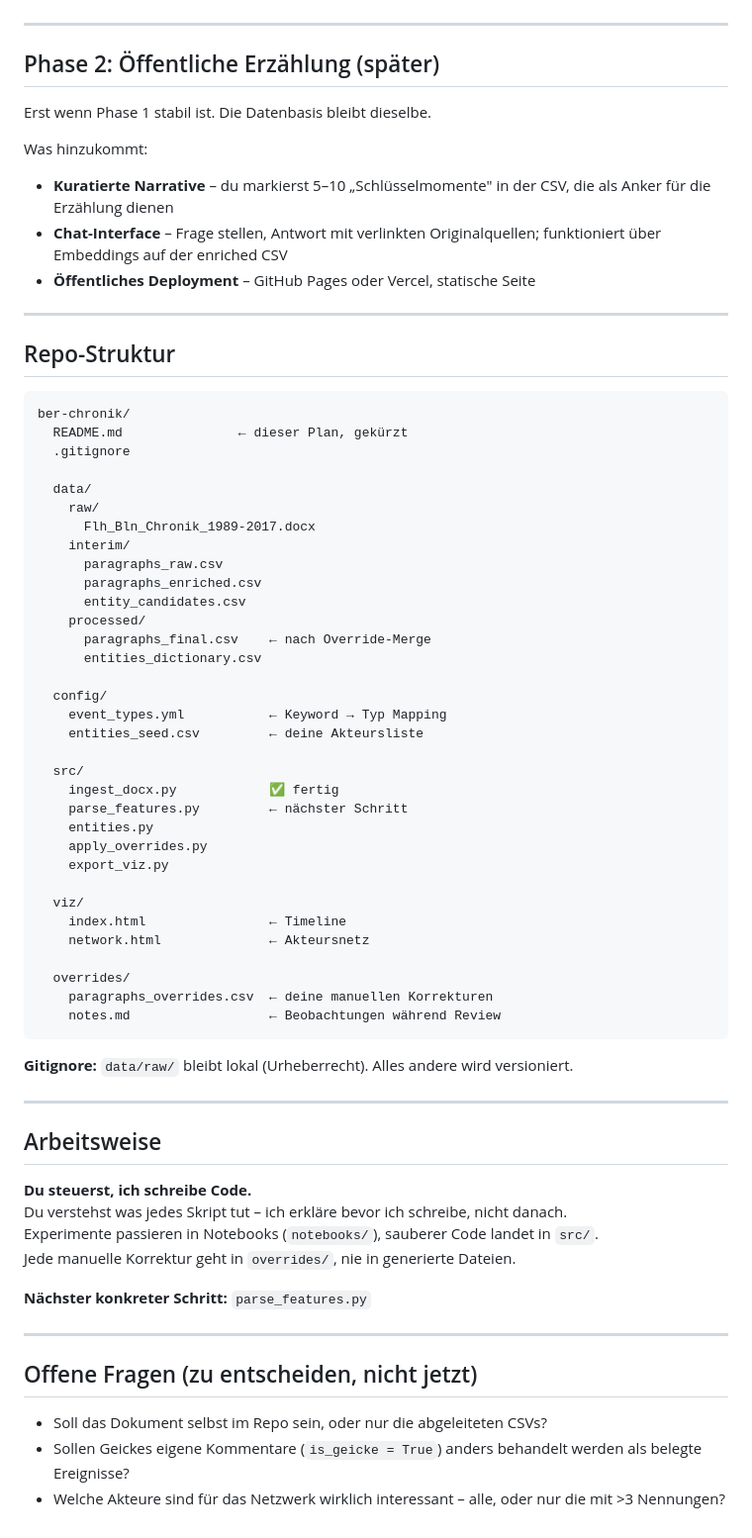
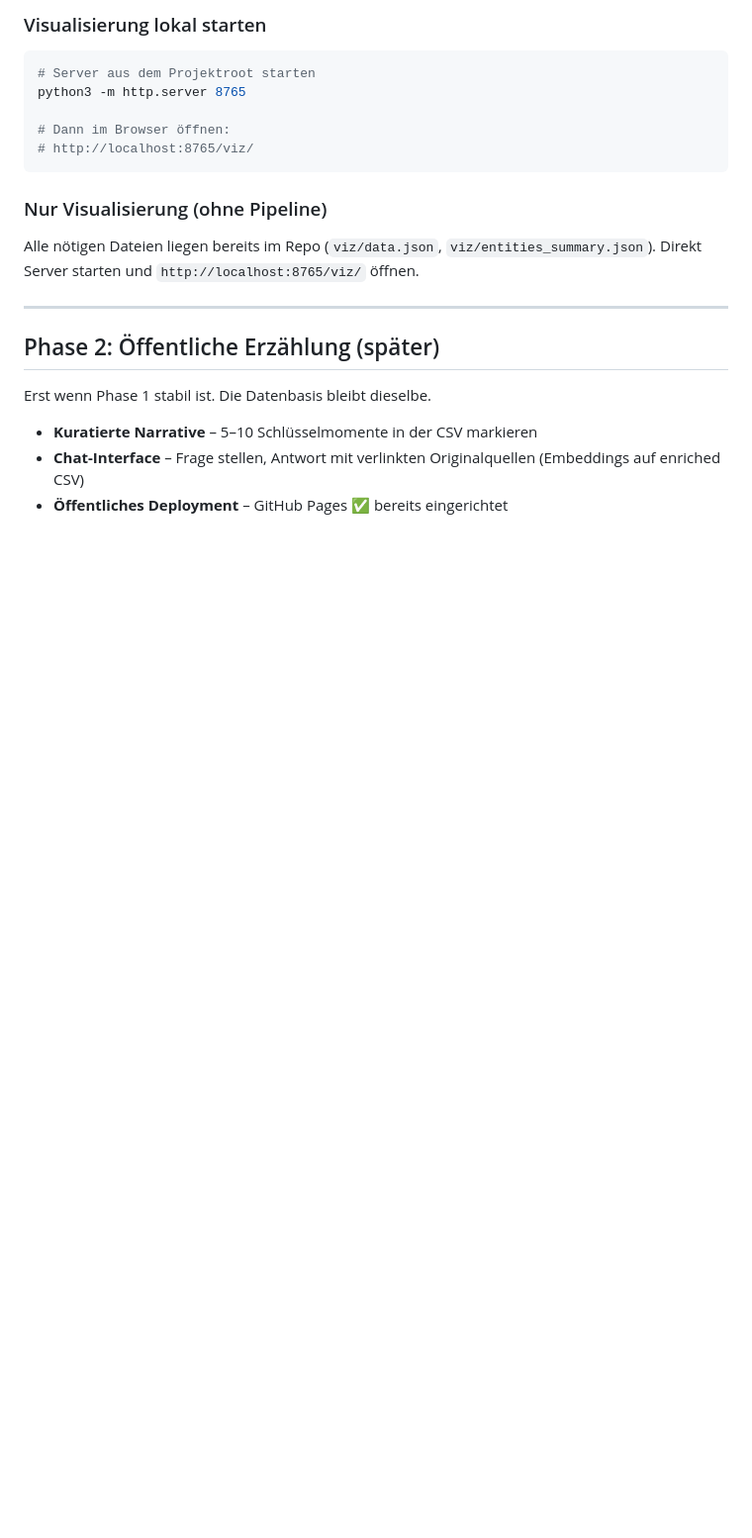
Before and after one commit to Jkoeppens/ber_chronik, a Markdown page: README.md, the part around one of its changes. Shown at 99% size. GitHub-like rendering; blank space fills up the shorter version.

````diff
--- a/README.md
+++ b/README.md
@@ -176,3 +257,17 @@ Filter: Zeitraum eingrenzbar
+### Visualisierung lokal starten
+
+```bash
+# Server aus dem Projektroot starten
+python3 -m http.server 8765
+
+# Dann im Browser öffnen:
+# http://localhost:8765/viz/
+```
+
+### Nur Visualisierung (ohne Pipeline)
+
+Alle nötigen Dateien liegen bereits im Repo (`viz/data.json`, `viz/entities_summary.json`).
+Direkt Server starten und `http://localhost:8765/viz/` öffnen.
 
 ---
 
@@ -180,68 +275,6 @@ Filter: Zeitraum eingrenzbar
 
 Erst wenn Phase 1 stabil ist. Die Datenbasis bleibt dieselbe.
 
-Was hinzukommt:
-- **Kuratierte Narrative** – du markierst 5–10 „Schlüsselmomente" in der CSV, die als Anker für die Erzählung dienen
-- **Chat-Interface** – Frage stellen, Antwort mit verlinkten Originalquellen; funktioniert über Embeddings auf der enriched CSV
-- **Öffentliches Deployment** – GitHub Pages oder Vercel, statische Seite
-
----
-
-## Repo-Struktur
-
-```
-ber-chronik/
-  README.md               ← dieser Plan, gekürzt
-  .gitignore
-
-  data/
-    raw/
-      Flh_Bln_Chronik_1989-2017.docx
-    interim/
-      paragraphs_raw.csv
-      paragraphs_enriched.csv
-      entity_candidates.csv
-    processed/
-      paragraphs_final.csv    ← nach Override-Merge
-      entities_dictionary.csv
-
-  config/
-    event_types.yml           ← Keyword → Typ Mapping
-    entities_seed.csv         ← deine Akteursliste
-
-  src/
-    ingest_docx.py            ✅ fertig
-    parse_features.py         ← nächster Schritt
-    entities.py
-    apply_overrides.py
-    export_viz.py
-
-  viz/
-    index.html                ← Timeline
-    network.html              ← Akteursnetz
-
-  overrides/
-    paragraphs_overrides.csv  ← deine manuellen Korrekturen
-    notes.md                  ← Beobachtungen während Review
-```
-
-**Gitignore:** `data/raw/` bleibt lokal (Urheberrecht). Alles andere wird versioniert.
-
----
-
-## Arbeitsweise
-
-**Du steuerst, ich schreibe Code.**
-Du verstehst was jedes Skript tut – ich erkläre bevor ich schreibe, nicht danach.
-Experimente passieren in Notebooks (`notebooks/`), sauberer Code landet in `src/`.
-Jede manuelle Korrektur geht in `overrides/`, nie in generierte Dateien.
-
-**Nächster konkreter Schritt:** `parse_features.py`
-
----
-
-## Offene Fragen (zu entscheiden, nicht jetzt)
-
-- Soll das Dokument selbst im Repo sein, oder nur die abgeleiteten CSVs?
-- Sollen Geickes eigene Kommentare (`is_geicke = True`) anders behandelt werden als belegte Ereignisse?
-- Welche Akteure sind für das Netzwerk wirklich interessant – alle, oder nur die mit >3 Nennungen?
+- **Kuratierte Narrative** – 5–10 Schlüsselmomente in der CSV markieren
+- **Chat-Interface** – Frage stellen, Antwort mit verlinkten Originalquellen (Embeddings auf enriched CSV)
+- **Öffentliches Deployment** – GitHub Pages ✅ bereits eingerichtet
````
Also changed, not shown: other parts of README.md (+153 -72 lines).
